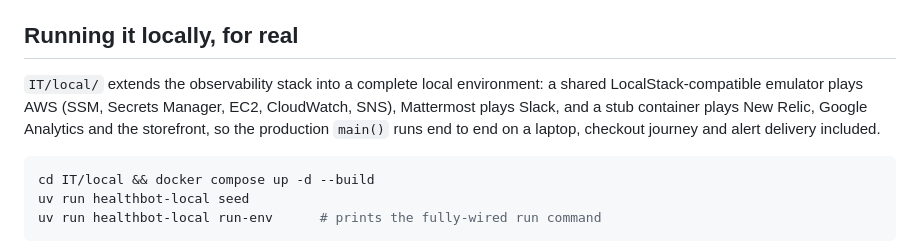
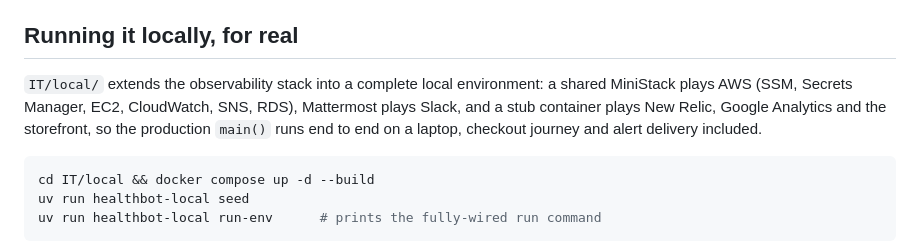
Before and after one commit to kingletas/healthbot, a Markdown page: README.md, the part around the change. GitHub-like rendering.

Commit message:
Name the emulator this stack needs rather than the API it speaks

````diff
--- a/README.md
+++ b/README.md
@@ -63,7 +63,7 @@ The full local stack (OTel Collector → Prometheus with its rules → Grafana w
 
 ## Running it locally, for real
 
-`IT/local/` extends the observability stack into a complete local environment: a shared LocalStack-compatible emulator plays AWS (SSM, Secrets Manager, EC2, CloudWatch, SNS), Mattermost plays Slack, and a stub container plays New Relic, Google Analytics and the storefront, so the production `main()` runs end to end on a laptop, checkout journey and alert delivery included.
+`IT/local/` extends the observability stack into a complete local environment: a shared MiniStack plays AWS (SSM, Secrets Manager, EC2, CloudWatch, SNS, RDS), Mattermost plays Slack, and a stub container plays New Relic, Google Analytics and the storefront, so the production `main()` runs end to end on a laptop, checkout journey and alert delivery included.
 
 ```bash
 cd IT/local && docker compose up -d --build
````
